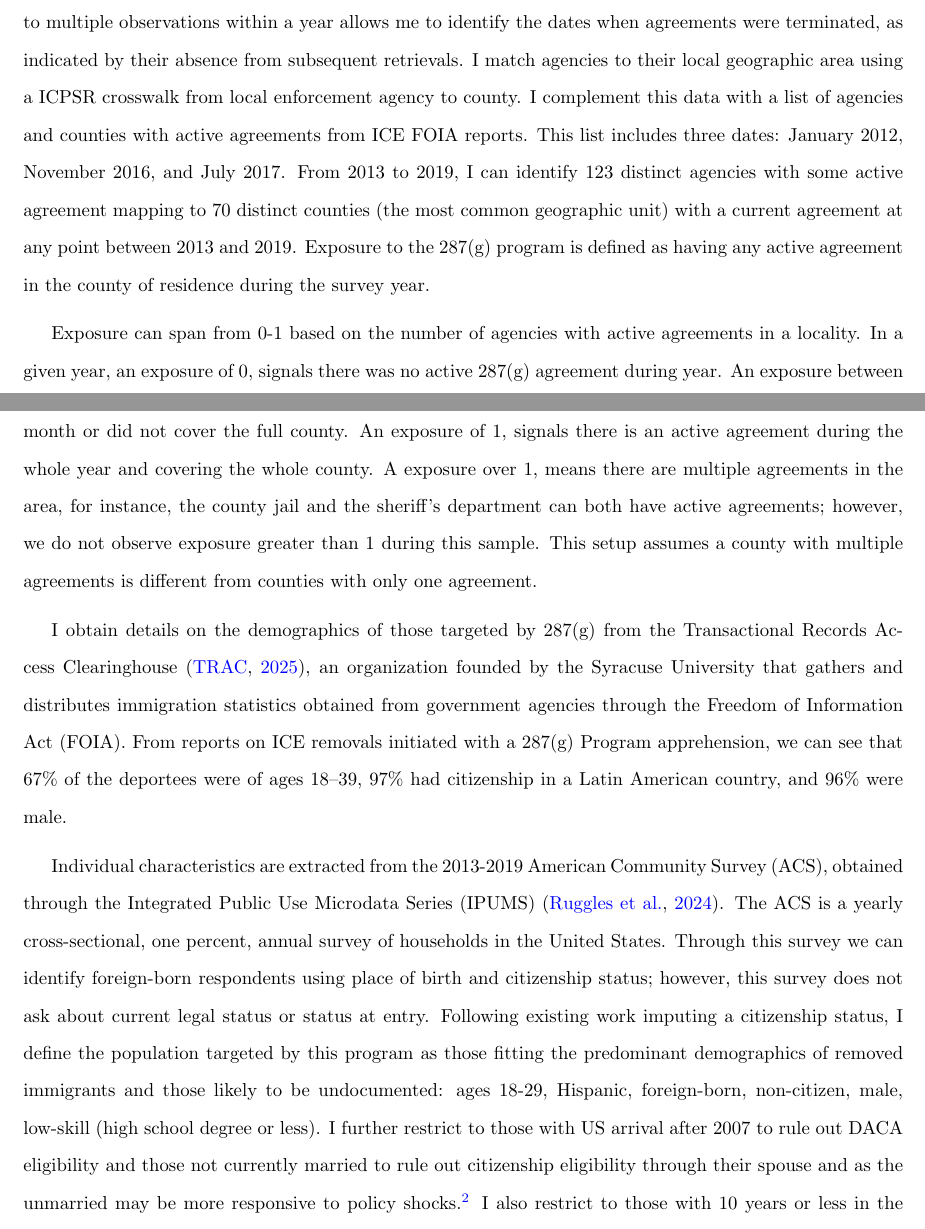
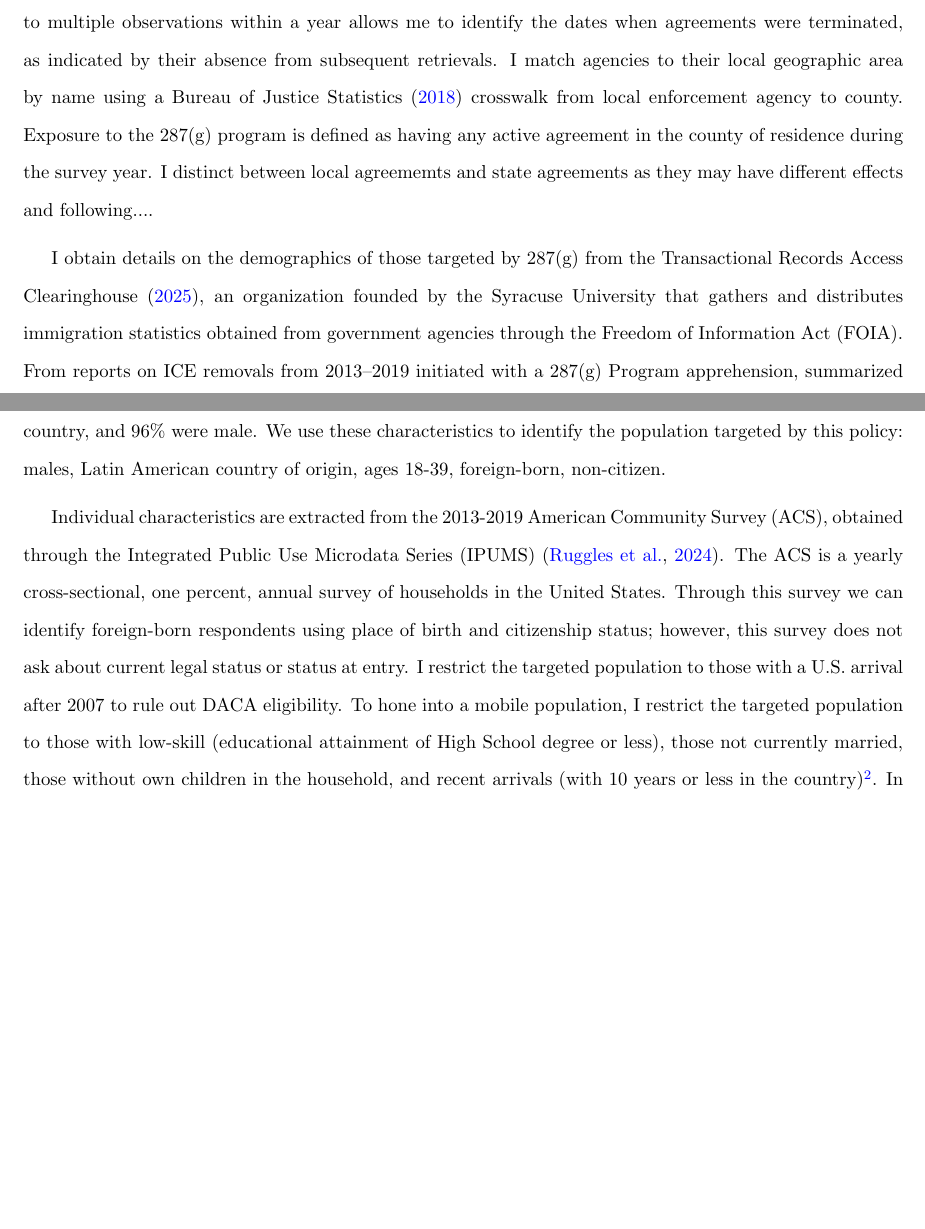
Before and after one commit to menakiser/287g, a LaTeX paper (main.tex): two parts of pages 2 and 3 of 10 before the commit and two parts of pages 2 and 3 of 9 after it, joined at a grey line, cut so that both start at the same text, the shorter picture padded with empty space. Compiled offline with pdfLaTeX.

Commit message:
Updates from Overleaf

```diff
--- a/main.tex
+++ b/main.tex
@@ -48,11 +48,11 @@ This program can take three different models (and hybrids of these) based on the
 \section{Data}
 The main datasets used in this paper come from the ICE websites,  Syracuse University Transactional Records Access Clearinghouse (TRAC) reports, and the American Community Survey (ACS).
 
-Through the Internet Archive's Wayback Machine, I can extract snapshots from ICE websites listing LEAs with current 287(g) agreements starting. These lists are retrievable starting in 2011. All lists include the name of the agency, the date it was signed, and the type of agreement entered. For each year, I can obtain a minimum of 3 snapshots from different days in different months, as seen in Table \ref{tab:retrievals}. Having access to multiple observations within a year allows me to identify the dates when agreements were terminated, as indicated by their absence from subsequent retrievals. I match agencies to their local geographic area using a ICPSR crosswalk from local enforcement agency to county. I complement this data with a list of agencies and counties with active agreements from ICE FOIA reports. This list includes three dates: January 2012, November 2016, and July 2017. From 2013 to 2019, I can identify 123 distinct agencies with some active agreement mapping to 70 distinct counties (the most common geographic unit) with a current agreement at any point between 2013 and 2019. Exposure to the 287(g) program is defined as having any active agreement in the county of residence during the survey year.
+Through the Internet Archive's Wayback Machine, I can extract snapshots from ICE websites listing LEAs with current 287(g) agreements starting. These lists are retrievable starting in 2011. All lists include the name of the agency, the date it was signed, and the type of agreement entered. For each year, I can obtain a minimum of 3 snapshots from different days in different months, as seen in Table \ref{tab:retrievals}. Having access to multiple observations within a year allows me to identify the dates when agreements were terminated, as indicated by their absence from subsequent retrievals. I match agencies to their local geographic area by name using a Bureau of Justice Statistics (\citeyear{data:leaxwalk}) crosswalk from local enforcement agency to county. Exposure to the 287(g) program is defined as having any active agreement in the county of residence during the survey year. I distinct between local agreememts and state agreements as they may have different effects and following....
 
-Exposure can span from 0-1 based on the number of agencies with active agreements in a locality. In a given year, an exposure of 0, signals there was no active 287(g) agreement during year. An exposure between 0 and 1, signals there was an agreement at some point during the year that was not active during the whole month or did not cover the full county. An exposure of 1, signals there is an active agreement during the whole year and covering the whole county. A exposure over 1, means there are multiple agreements in the area, for instance, the county jail and the sheriff's department can both have active agreements; however, we do not observe exposure greater than 1 during this sample. This setup assumes a county with multiple agreements is different from counties with only one agreement.
 
-I obtain details on the demographics of those targeted by 287(g) from the Transactional Records Access Clearinghouse \citep{trac24}, an organization founded by the Syracuse University that gathers and distributes immigration statistics obtained from government agencies through the Freedom of Information Act (FOIA). From reports on ICE removals initiated with a 287(g) Program apprehension, we can see that 67\% of the deportees were of ages 18--39, 97\% had citizenship in a Latin American country, and 96\% were male.
+I obtain details on the demographics of those targeted by 287(g) from the Transactional Records Access Clearinghouse (\citeyear{trac24}), an organization founded by the Syracuse University that gathers and distributes immigration statistics obtained from government agencies through the Freedom of Information Act (FOIA). From reports on ICE removals from 2013--2019 initiated with a 287(g) Program apprehension, summarized in Table \ref{tab:removals}, we can see that 76\% of the deportees were of ages 18--39, 98\% had citizenship in a Latin American country, and 96\% were male. We use these characteristics to identify the population targeted by this policy: males, Latin American country of origin, ages 18-39, foreign-born, non-citizen.
 
-Individual characteristics are extracted from the 2013-2019 American Community Survey (ACS), obtained through the Integrated Public Use Microdata Series (IPUMS) \citep{data:acs}. The ACS is a yearly cross-sectional, one percent, annual survey of households in the United States. Through this survey we can identify foreign-born respondents using place of birth and citizenship status; however, this survey does not ask about current legal status or status at entry. Following existing work imputing a citizenship status, I define the population targeted by this program as those fitting the predominant demographics of removed immigrants and those likely to be undocumented: ages 18-29, Hispanic, foreign-born, non-citizen, male, low-skill (high school degree or less). I further restrict to those with US arrival after 2007 to rule out DACA eligibility and those not currently married to rule out citizenship eligibility through their spouse and as the unmarried may be more responsive to policy shocks.\footnote{A more elegant design would use evidence from a survey describing characteristics of the undocumented.} I also restrict to those with 10 years or less in the country as they may also be more responsive. In Table \ref{tab:sumstat}, we can observe characteristics of the targeted population across level of exposure.
+Individual characteristics are extracted from the 2013-2019 American Community Survey (ACS), obtained through the Integrated Public Use Microdata Series (IPUMS) \citep{data:acs}. The ACS is a yearly cross-sectional, one percent, annual survey of households in the United States. Through this survey we can identify foreign-born respondents using place of birth and citizenship status; however, this survey does not ask about current legal status or status at entry. I restrict the targeted population to those with a U.S. arrival after 2007 to rule out DACA eligibility.
+To hone into a mobile population, I restrict the targeted population to those with low-skill (educational attainment of High School degree or less), those not currently married, those without own children in the household, and recent arrivals (with 10 years or less in the country)\footnote{Restricting to those with high school or less rules out international students pursuing a college degree. Excluding those not currently married rules out those eligible to legal permanent status through their spouse.}. In Table \ref{tab:sumstat}, we can observe characteristics of the targeted population across level of exposure.
 
```
Also changed, not shown: bib_287.bib (+10 -0 lines), main.tex (6 more changed lines).
